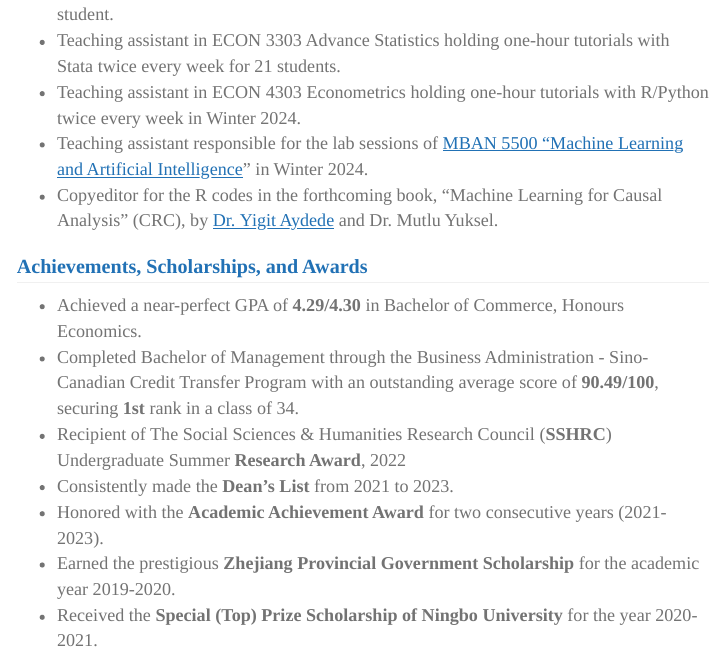
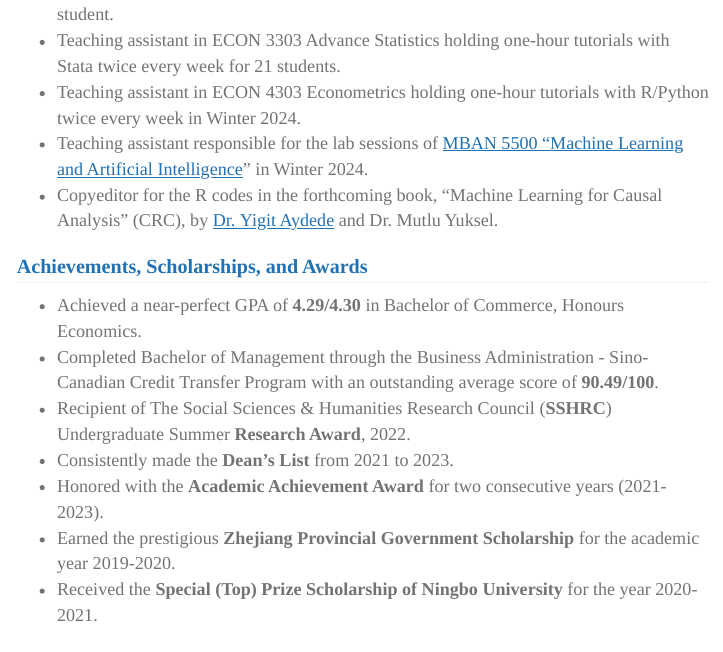
Before and after one commit to yi-xie2000/yixie, an R Markdown document (index.Rmd): the page in a window 1100 px wide, from 540 px down. Rendered offline with R 4.5, knitr and Pandoc, with nearby package versions.

Commit message:
eleventh

```diff
--- a/index.Rmd
+++ b/index.Rmd
@@ -46,8 +46,8 @@ library(RColorBrewer)
   <h2 style="font-size: 20px; color: #2171B5;font-weight: bold; margin-top: 20px; border-bottom: 1px solid #F0F0F0; padding-bottom: 5px;">Achievements, Scholarships, and Awards</h2>
   <ul style="font-size: 18px; color: #737373;">
     <li>Achieved a near-perfect GPA of <strong>4.29/4.30</strong> in Bachelor of Commerce, Honours Economics.</li>
-    <li>Completed Bachelor of Management through the Business Administration - Sino-Canadian Credit Transfer Program with an outstanding average score of <strong>90.49/100</strong>, securing <strong>1st</strong> rank in a class of 34.</li>
-    <li>Recipient of The Social Sciences & Humanities Research Council (<strong>SSHRC</strong>) Undergraduate Summer <strong>Research Award</strong>, 2022</li>
+    <li>Completed Bachelor of Management through the Business Administration - Sino-Canadian Credit Transfer Program with an outstanding average score of <strong>90.49/100</strong>.</li>
+    <li>Recipient of The Social Sciences & Humanities Research Council (<strong>SSHRC</strong>) Undergraduate Summer <strong>Research Award</strong>, 2022.</li>
     <li>Consistently made the <strong>Dean’s List</strong> from 2021 to 2023.</li>
     <li>Honored with the <strong>Academic Achievement Award</strong> for two consecutive years (2021-2023).</li>
     <li>Earned the prestigious <strong>Zhejiang Provincial Government Scholarship</strong> for the academic year 2019-2020.</li>
```
Also changed, not shown: 1 other file.
